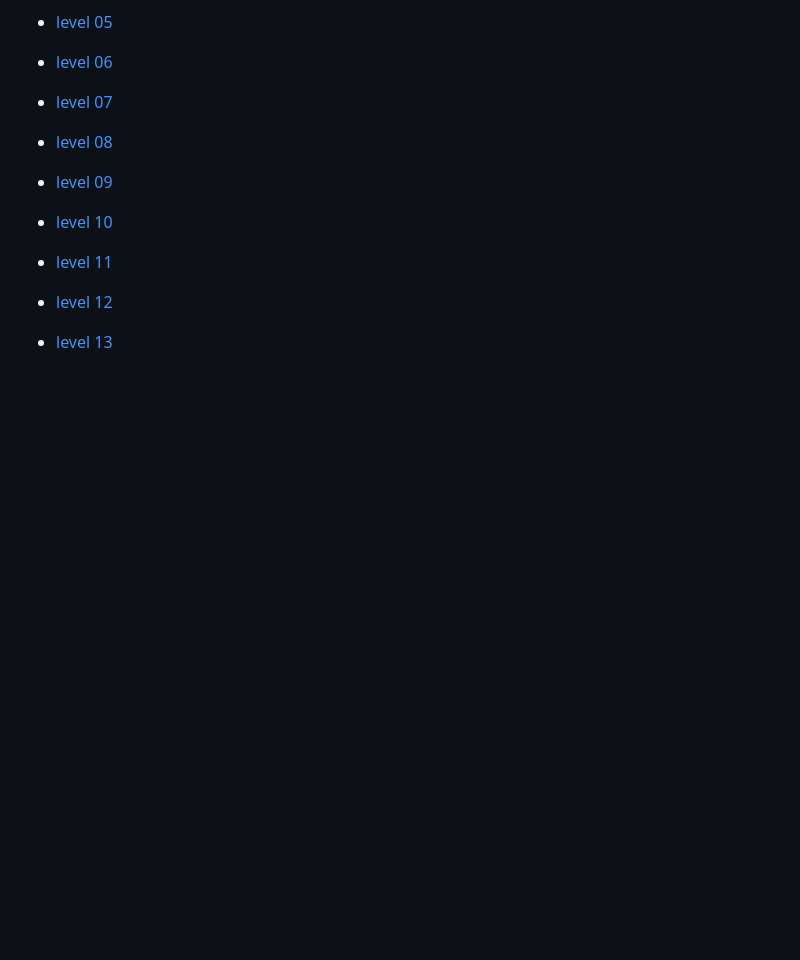
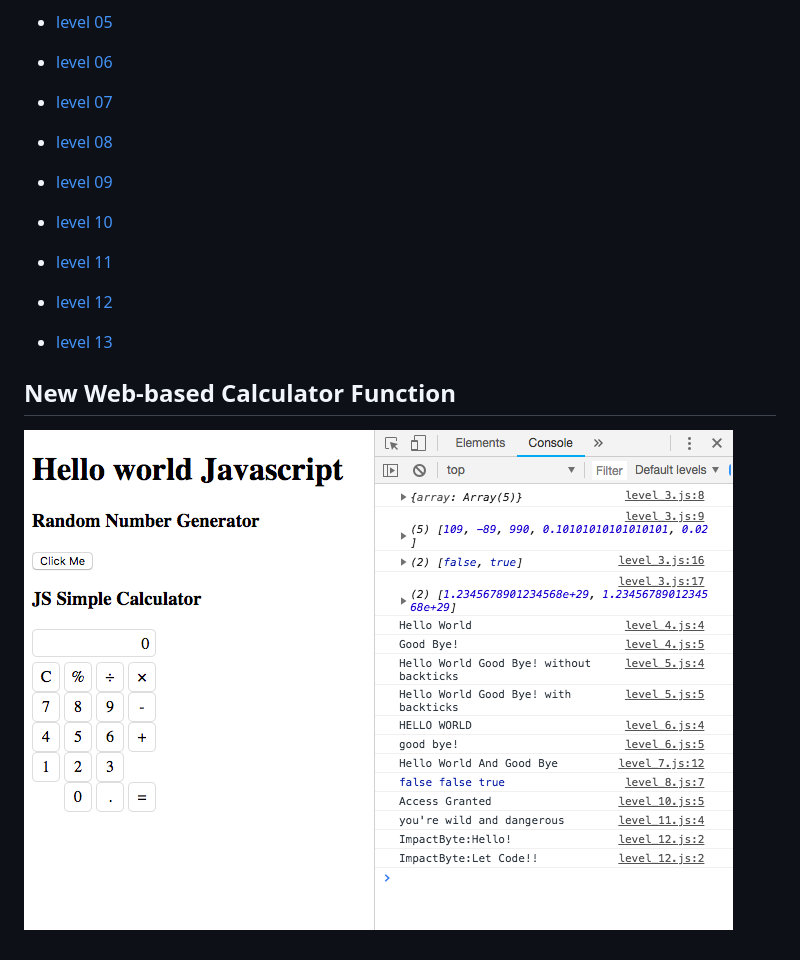
Before and after one commit to indraakkk/indra-js, a Markdown page: README.md, the part around the change. GitHub-like rendering; pictures changed too: screenshot2.png (added); blank space fills up the shorter version.

Commit message:
update README.md with new screenshot of calculator

```diff
--- a/README.md
+++ b/README.md
@@ -43,3 +43,7 @@ Below is the list for javascript level I Am write
 - [level 12](https://github.com/indraakkk/indra-js/blob/master/js/level_12.js)
 
 - [level 13](https://github.com/indraakkk/indra-js/blob/master/js/level_13.js)
+
+## New Web-based Calculator Function
+
+![screenshot](./screenshot2.png)
```
